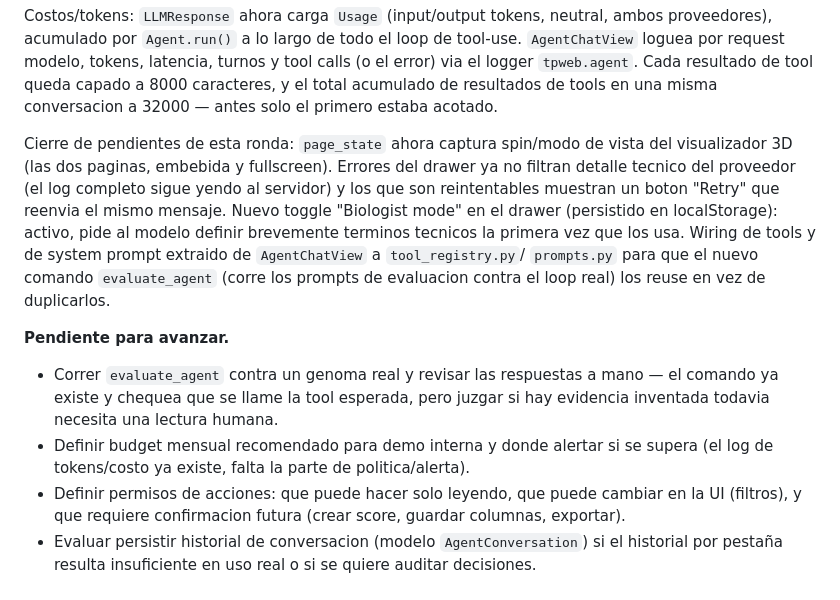
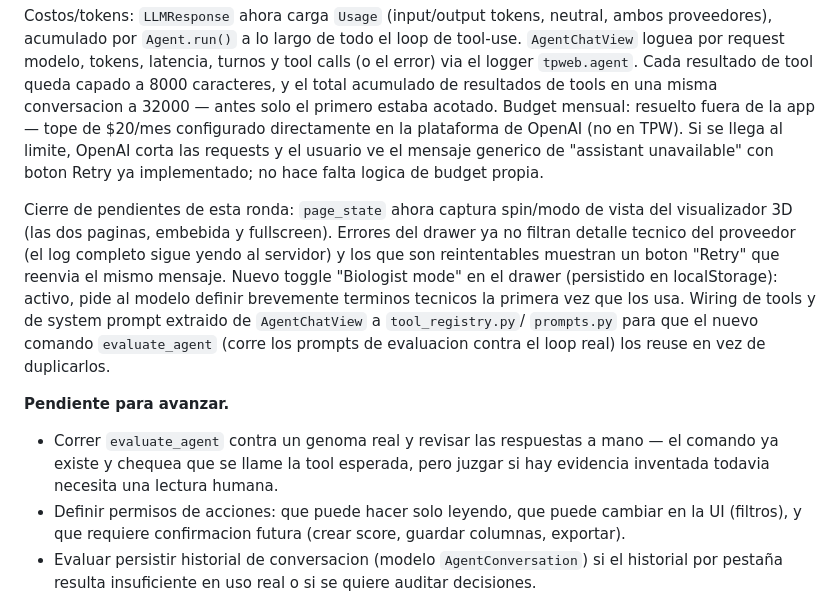
Before and after one commit to sndg-arg/targetpathogenweb, a Markdown page: docs/TARGET_ROADMAP.md, the part around the change. GitHub-like rendering.

Commit message:
Update roadmap: monthly budget resolved via OpenAI platform limit, not in-app

```diff
--- a/docs/TARGET_ROADMAP.md
+++ b/docs/TARGET_ROADMAP.md
@@ -370,6 +370,10 @@ proveedores), acumulado por `Agent.run()` a lo largo de todo el loop de tool-use
 loguea por request modelo, tokens, latencia, turnos y tool calls (o el error) via el logger
 `tpweb.agent`. Cada resultado de tool queda capado a 8000 caracteres, y el total acumulado de
 resultados de tools en una misma conversacion a 32000 — antes solo el primero estaba acotado.
+Budget mensual: resuelto fuera de la app — tope de $20/mes configurado directamente en la
+plataforma de OpenAI (no en TPW). Si se llega al limite, OpenAI corta las requests y el usuario
+ve el mensaje generico de "assistant unavailable" con boton Retry ya implementado; no hace falta
+logica de budget propia.
 
 Cierre de pendientes de esta ronda: `page_state` ahora captura spin/modo de vista del visualizador
 3D (las dos paginas, embebida y fullscreen). Errores del drawer ya no filtran detalle tecnico del
@@ -385,8 +389,6 @@ el loop real) los reuse en vez de duplicarlos.
 - Correr `evaluate_agent` contra un genoma real y revisar las respuestas a mano — el comando ya
   existe y chequea que se llame la tool esperada, pero juzgar si hay evidencia inventada todavia
   necesita una lectura humana.
-- Definir budget mensual recomendado para demo interna y donde alertar si se supera (el log de
-  tokens/costo ya existe, falta la parte de politica/alerta).
 - Definir permisos de acciones: que puede hacer solo leyendo, que puede cambiar en la UI
   (filtros), y que requiere confirmacion futura (crear score, guardar columnas, exportar).
 - Evaluar persistir historial de conversacion (modelo `AgentConversation`) si el historial por
```
